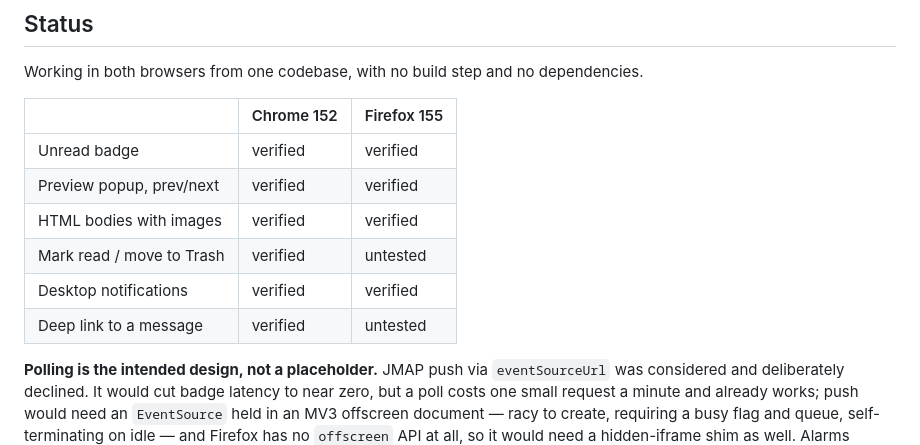
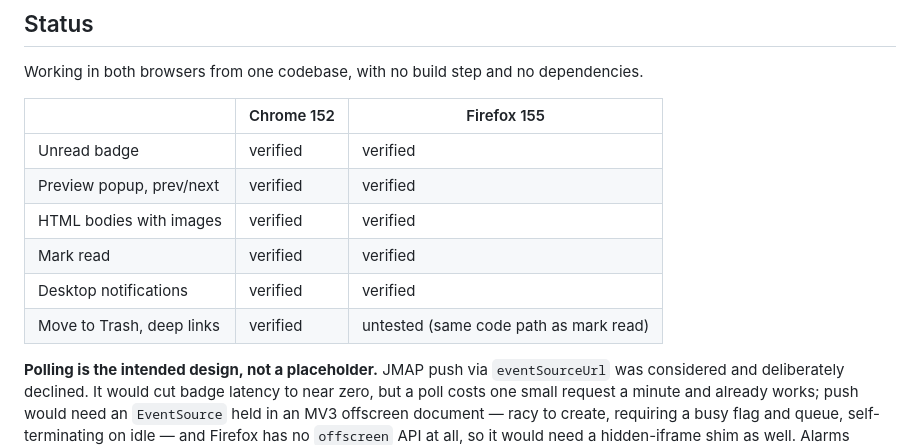
Before and after one commit to ikryten/fastmail-notifier, a Markdown page: README.md, the part around the change. Drawn GitHub-style.

Commit message:
Mark read verified on Firefox
The JMAP write path -- Email/set through Gecko's promise-based browser.* --
is now confirmed on both browsers. Trash and deep links share that path and
remain unexercised on Firefox only incidentally.

Co-Authored-By: Claude Opus 5 (1M context) <noreply@anthropic.com>
Claude-Session: https://claude.ai/code/session_01WsckqheEY2ogYU8zeoopNL

```diff
--- a/README.md
+++ b/README.md
@@ -153,9 +153,9 @@ Working in both browsers from one codebase, with no build step and no dependenci
 | Unread badge | verified | verified |
 | Preview popup, prev/next | verified | verified |
 | HTML bodies with images | verified | verified |
-| Mark read / move to Trash | verified | untested |
+| Mark read | verified | verified |
 | Desktop notifications | verified | verified |
-| Deep link to a message | verified | untested |
+| Move to Trash, deep links | verified | untested (same code path as mark read) |
 
 **Polling is the intended design, not a placeholder.** JMAP push via `eventSourceUrl`
 was considered and deliberately declined. It would cut badge latency to near zero, but a
```
